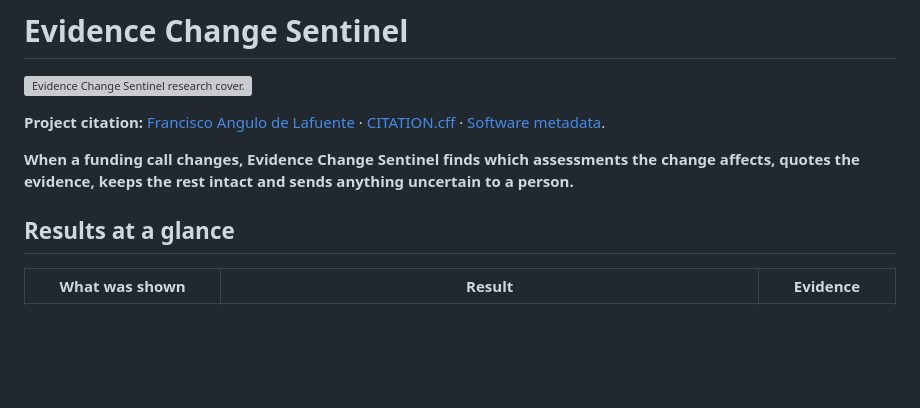
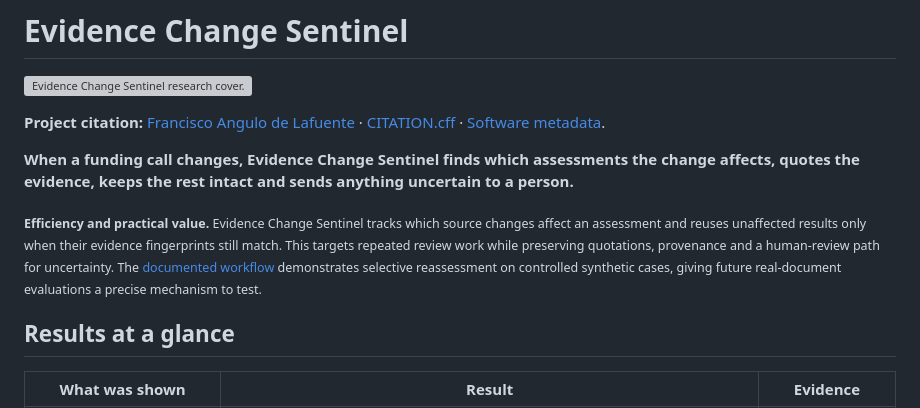
Before and after one commit to Agnuxo1/evidence-change-sentinel, a Markdown page: README.md, the part around the change. Drawn GitHub-style; blank space fills up the shorter version; grey boxes are pictures that could not be loaded.

Commit message:
docs: explain efficiency and practical value

```diff
--- a/README.md
+++ b/README.md
@@ -7,6 +7,10 @@
 
 
 **When a funding call changes, Evidence Change Sentinel finds which assessments the change affects, quotes the evidence, keeps the rest intact and sends anything uncertain to a person.**
+
+<!-- impact-note:start -->
+<sub><strong>Efficiency and practical value.</strong> Evidence Change Sentinel tracks which source changes affect an assessment and reuses unaffected results only when their evidence fingerprints still match. This targets repeated review work while preserving quotations, provenance and a human-review path for uncertainty. The <a href="#what-the-workflow-actually-does">documented workflow</a> demonstrates selective reassessment on controlled synthetic cases, giving future real-document evaluations a precise mechanism to test.</sub>
+<!-- impact-note:end -->
 
 ## Results at a glance
 
```
